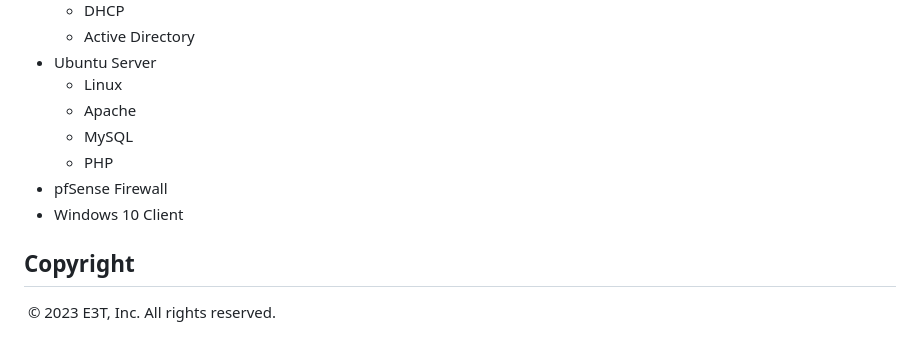
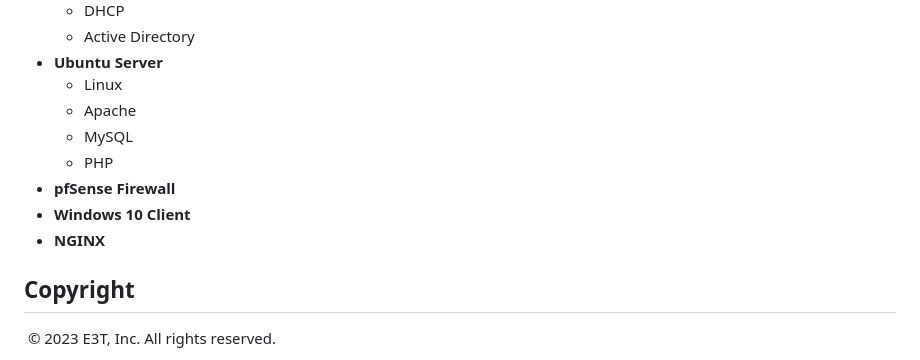
Before and after one commit to BohdanZakusylo/E3T, a Markdown page: README.md, the part around the change printed below. Drawn GitHub-style.

Commit message:
6th draft README.md

```diff
--- a/README.md
+++ b/README.md
@@ -115,12 +121,13 @@ E3T is an organization focused on event management, and they have expressed a mo
     - DHCP
     - Active Directory
-* Ubuntu Server
+* **Ubuntu Server**
     - Linux
     - Apache
     - MySQL
     - PHP
-* pfSense Firewall
-* Windows 10 Client
+* **pfSense Firewall**
+* **Windows 10 Client**
+* **NGINX**
 
 ## Copyright
  © 2023 E3T, Inc. All rights reserved.
```
Also changed, not shown: other parts of README.md (+76 -70 lines).
